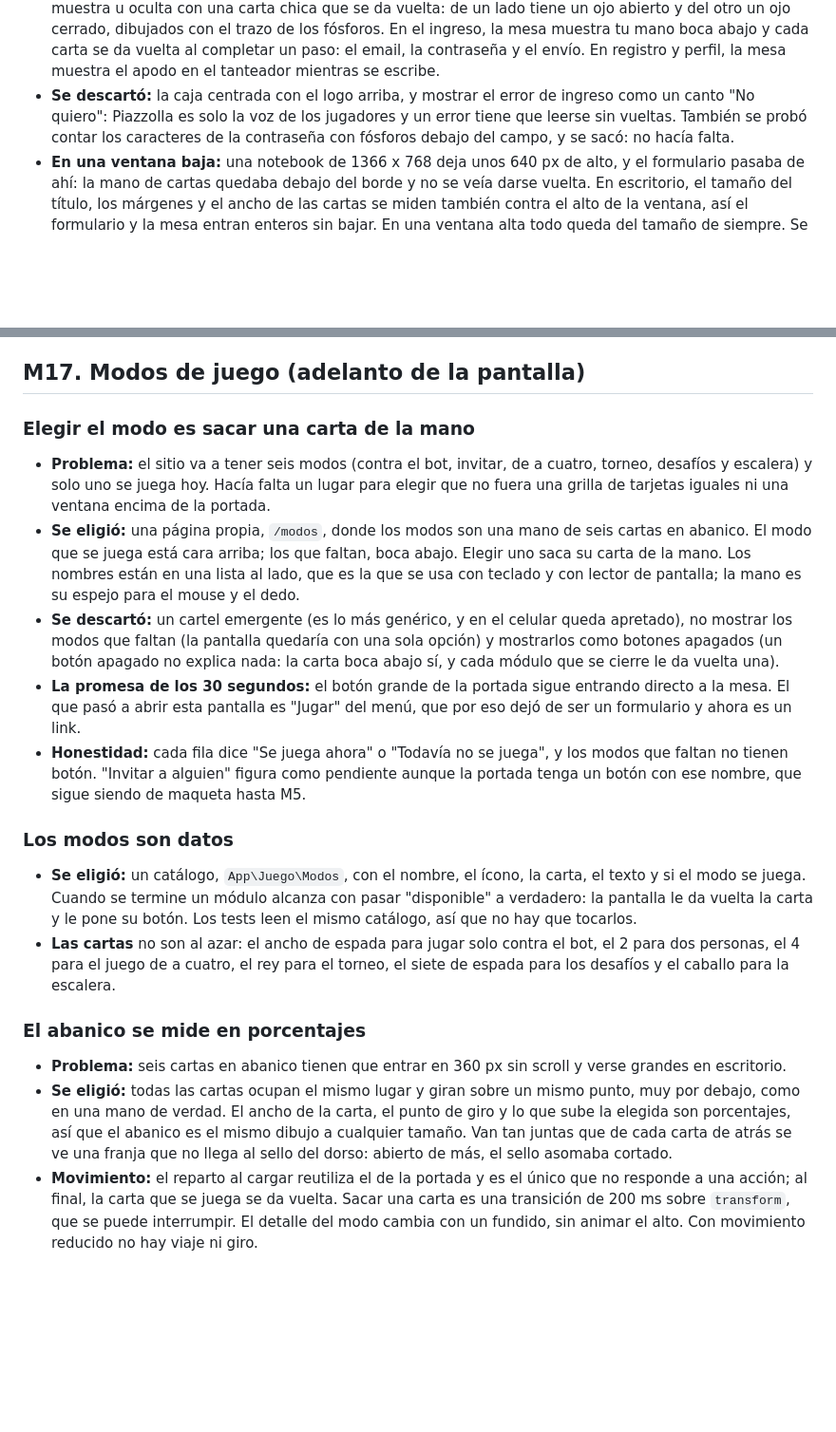
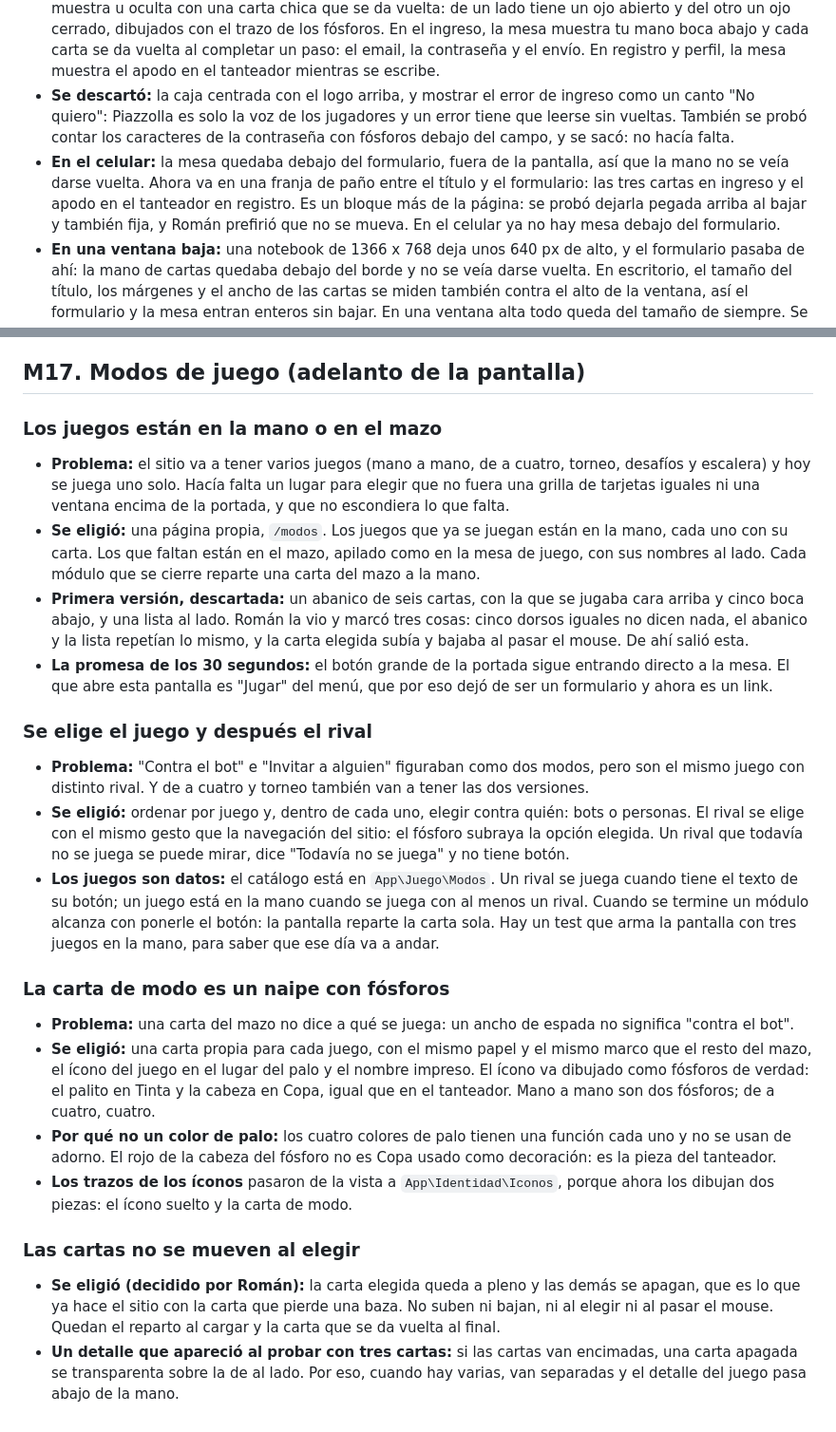
Before and after one commit to RomanGonzalez121/Vale-Cuatro, a Markdown page: docs/decisiones.md, 2 parts joined by grey strips. Shown: that part at 95% size. Rendered like a GitHub page; blank space fills up the shorter version.

Commit message:
M17 y M1: los modos pasan a ser cartas propias con el mazo para lo que falta, y la franja del celular queda quieta arriba del formulario

```diff
--- a/docs/decisiones.md
+++ b/docs/decisiones.md
@@ -158,6 +158,7 @@ Cada entrada dice qué problema había, qué se eligió y qué se descartó.
 - **Problema:** un formulario de ingreso es lo más genérico que tiene cualquier sitio.
 - **Se eligió:** media pantalla es formulario y la otra media es mesa, de borde a borde. Los campos no llevan caja: los subraya un fósforo que se dibuja al entrar, el mismo gesto que los links. La contraseña se muestra u oculta con una carta chica que se da vuelta: de un lado tiene un ojo abierto y del otro un ojo cerrado, dibujados con el trazo de los fósforos. En el ingreso, la mesa muestra tu mano boca abajo y cada carta se da vuelta al completar un paso: el email, la contraseña y el envío. En registro y perfil, la mesa muestra el apodo en el tanteador mientras se escribe.
 - **Se descartó:** la caja centrada con el logo arriba, y mostrar el error de ingreso como un canto "No quiero": Piazzolla es solo la voz de los jugadores y un error tiene que leerse sin vueltas. También se probó contar los caracteres de la contraseña con fósforos debajo del campo, y se sacó: no hacía falta.
+- **En el celular:** la mesa quedaba debajo del formulario, fuera de la pantalla, así que la mano no se veía darse vuelta. Ahora va en una franja de paño entre el título y el formulario: las tres cartas en ingreso y el apodo en el tanteador en registro. Es un bloque más de la página: se probó dejarla pegada arriba al bajar y también fija, y Román prefirió que no se mueva. En el celular ya no hay mesa debajo del formulario.
 - **En una ventana baja:** una notebook de 1366 x 768 deja unos 640 px de alto, y el formulario pasaba de ahí: la mano de cartas quedaba debajo del borde y no se veía darse vuelta. En escritorio, el tamaño del título, los márgenes y el ancho de las cartas se miden también contra el alto de la ventana, así el formulario y la mesa entran enteros sin bajar. En una ventana alta todo queda del tamaño de siempre. Se probó antes cambiar la estructura (mesa hasta el final de la página, mano fija al borde) y Román lo descartó: alcanzaba con achicar.
 - **El giro:** es una transición de CSS sobre `transform` (300 ms, la curva del sitio) y no una animación con keyframes, para que se pueda interrumpir: si se borra el email, la carta vuelve desde donde esté. La carta que ya corresponde dada vuelta al cargar la página sale así del servidor, sin animarse. Con movimiento reducido no gira: la cara aparece con un fundido de 150 ms.
 
@@ -232,21 +233,27 @@ El reglamento no decía qué pasa en estos casos y el motor necesitaba una respu
 
 ## M17. Modos de juego (adelanto de la pantalla)
 
-### Elegir el modo es sacar una carta de la mano
+### Los juegos están en la mano o en el mazo
 
-- **Problema:** el sitio va a tener seis modos (contra el bot, invitar, de a cuatro, torneo, desafíos y escalera) y solo uno se juega hoy. Hacía falta un lugar para elegir que no fuera una grilla de tarjetas iguales ni una ventana encima de la portada.
-- **Se eligió:** una página propia, `/modos`, donde los modos son una mano de seis cartas en abanico. El modo que se juega está cara arriba; los que faltan, boca abajo. Elegir uno saca su carta de la mano. Los nombres están en una lista al lado, que es la que se usa con teclado y con lector de pantalla; la mano es su espejo para el mouse y el dedo.
-- **Se descartó:** un cartel emergente (es lo más genérico, y en el celular queda apretado), no mostrar los modos que faltan (la pantalla quedaría con una sola opción) y mostrarlos como botones apagados (un botón apagado no explica nada: la carta boca abajo sí, y cada módulo que se cierre le da vuelta una).
-- **La promesa de los 30 segundos:** el botón grande de la portada sigue entrando directo a la mesa. El que pasó a abrir esta pantalla es "Jugar" del menú, que por eso dejó de ser un formulario y ahora es un link.
-- **Honestidad:** cada fila dice "Se juega ahora" o "Todavía no se juega", y los modos que faltan no tienen botón. "Invitar a alguien" figura como pendiente aunque la portada tenga un botón con ese nombre, que sigue siendo de maqueta hasta M5.
+- **Problema:** el sitio va a tener varios juegos (mano a mano, de a cuatro, torneo, desafíos y escalera) y hoy se juega uno solo. Hacía falta un lugar para elegir que no fuera una grilla de tarjetas iguales ni una ventana encima de la portada, y que no escondiera lo que falta.
+- **Se eligió:** una página propia, `/modos`. Los juegos que ya se juegan están en la mano, cada uno con su carta. Los que faltan están en el mazo, apilado como en la mesa de juego, con sus nombres al lado. Cada módulo que se cierre reparte una carta del mazo a la mano.
+- **Primera versión, descartada:** un abanico de seis cartas, con la que se jugaba cara arriba y cinco boca abajo, y una lista al lado. Román la vio y marcó tres cosas: cinco dorsos iguales no dicen nada, el abanico y la lista repetían lo mismo, y la carta elegida subía y bajaba al pasar el mouse. De ahí salió esta.
+- **La promesa de los 30 segundos:** el botón grande de la portada sigue entrando directo a la mesa. El que abre esta pantalla es "Jugar" del menú, que por eso dejó de ser un formulario y ahora es un link.
 
-### Los modos son datos
+### Se elige el juego y después el rival
 
-- **Se eligió:** un catálogo, `App\Juego\Modos`, con el nombre, el ícono, la carta, el texto y si el modo se juega. Cuando se termine un módulo alcanza con pasar "disponible" a verdadero: la pantalla le da vuelta la carta y le pone su botón. Los tests leen el mismo catálogo, así que no hay que tocarlos.
-- **Las cartas** no son al azar: el ancho de espada para jugar solo contra el bot, el 2 para dos personas, el 4 para el juego de a cuatro, el rey para el torneo, el siete de espada para los desafíos y el caballo para la escalera.
+- **Problema:** "Contra el bot" e "Invitar a alguien" figuraban como dos modos, pero son el mismo juego con distinto rival. Y de a cuatro y torneo también van a tener las dos versiones.
+- **Se eligió:** ordenar por juego y, dentro de cada uno, elegir contra quién: bots o personas. El rival se elige con el mismo gesto que la navegación del sitio: el fósforo subraya la opción elegida. Un rival que todavía no se juega se puede mirar, dice "Todavía no se juega" y no tiene botón.
+- **Los juegos son datos:** el catálogo está en `App\Juego\Modos`. Un rival se juega cuando tiene el texto de su botón; un juego está en la mano cuando se juega con al menos un rival. Cuando se termine un módulo alcanza con ponerle el botón: la pantalla reparte la carta sola. Hay un test que arma la pantalla con tres juegos en la mano, para saber que ese día va a andar.
 
-### El abanico se mide en porcentajes
+### La carta de modo es un naipe con fósforos
 
-- **Problema:** seis cartas en abanico tienen que entrar en 360 px sin scroll y verse grandes en escritorio.
-- **Se eligió:** todas las cartas ocupan el mismo lugar y giran sobre un mismo punto, muy por debajo, como en una mano de verdad. El ancho de la carta, el punto de giro y lo que sube la elegida son porcentajes, así que el abanico es el mismo dibujo a cualquier tamaño. Van tan juntas que de cada carta de atrás se ve una franja que no llega al sello del dorso: abierto de más, el sello asomaba cortado.
-- **Movimiento:** el reparto al cargar reutiliza el de la portada y es el único que no responde a una acción; al final, la carta que se juega se da vuelta. Sacar una carta es una transición de 200 ms sobre `transform`, que se puede interrumpir. El detalle del modo cambia con un fundido, sin animar el alto. Con movimiento reducido no hay viaje ni giro.
+- **Problema:** una carta del mazo no dice a qué se juega: un ancho de espada no significa "contra el bot".
+- **Se eligió:** una carta propia para cada juego, con el mismo papel y el mismo marco que el resto del mazo, el ícono del juego en el lugar del palo y el nombre impreso. El ícono va dibujado como fósforos de verdad: el palito en Tinta y la cabeza en Copa, igual que en el tanteador. Mano a mano son dos fósforos; de a cuatro, cuatro.
+- **Por qué no un color de palo:** los cuatro colores de palo tienen una función cada uno y no se usan de adorno. El rojo de la cabeza del fósforo no es Copa usado como decoración: es la pieza del tanteador.
+- **Los trazos de los íconos** pasaron de la vista a `App\Identidad\Iconos`, porque ahora los dibujan dos piezas: el ícono suelto y la carta de modo.
+
+### Las cartas no se mueven al elegir
+
+- **Se eligió (decidido por Román):** la carta elegida queda a pleno y las demás se apagan, que es lo que ya hace el sitio con la carta que pierde una baza. No suben ni bajan, ni al elegir ni al pasar el mouse. Quedan el reparto al cargar y la carta que se da vuelta al final.
+- **Un detalle que apareció al probar con tres cartas:** si las cartas van encimadas, una carta apagada se transparenta sobre la de al lado. Por eso, cuando hay varias, van separadas y el detalle del juego pasa abajo de la mano.
```
Also changed, not shown: README.md (+3 -3 lines), docs/capturas/modos-celular.jpeg, docs/capturas/modos.jpeg, 12 other files.
